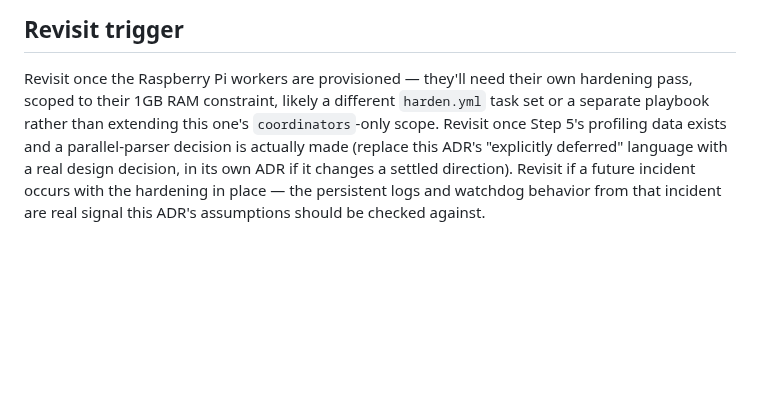
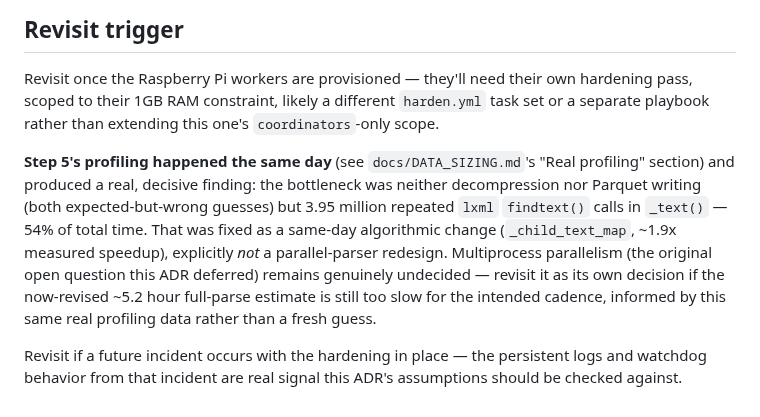
Before and after one commit to edonahue/networked-players, a Markdown page: docs/decisions/0014-coordination-host-hardening.md, the part around the change. Drawn GitHub-style; blank space fills up the shorter version.

Commit message:
Close ADR 0014's profiling revisit trigger with the real outcome
The profiling happened the same day and produced a decisive, correct-
the-record finding (bottleneck was neither decompression nor Parquet
writing, both plausible guesses that turned out wrong) plus a same-day
algorithmic fix, not a parallel-parser redesign. Multiprocess
parallelism remains genuinely undecided and is now its own explicit
follow-up, informed by real profiling data rather than a fresh guess.

Co-Authored-By: Claude Sonnet 5 <noreply@anthropic.com>

```diff
--- a/docs/decisions/0014-coordination-host-hardening.md
+++ b/docs/decisions/0014-coordination-host-hardening.md
@@ -134,9 +134,18 @@ a real multi-hour run.
 
 Revisit once the Raspberry Pi workers are provisioned — they'll need their own hardening
 pass, scoped to their 1GB RAM constraint, likely a different `harden.yml` task set or a
-separate playbook rather than extending this one's `coordinators`-only scope. Revisit
-once Step 5's profiling data exists and a parallel-parser decision is actually made
-(replace this ADR's "explicitly deferred" language with a real design decision, in its
-own ADR if it changes a settled direction). Revisit if a future incident occurs with
-the hardening in place — the persistent logs and watchdog behavior from that incident
-are real signal this ADR's assumptions should be checked against.
+separate playbook rather than extending this one's `coordinators`-only scope.
+
+**Step 5's profiling happened the same day** (see `docs/DATA_SIZING.md`'s "Real
+profiling" section) and produced a real, decisive finding: the bottleneck was neither
+decompression nor Parquet writing (both expected-but-wrong guesses) but 3.95 million
+repeated `lxml` `findtext()` calls in `_text()` — 54% of total time. That was fixed as
+a same-day algorithmic change (`_child_text_map`, ~1.9x measured speedup), explicitly
+*not* a parallel-parser redesign. Multiprocess parallelism (the original open question
+this ADR deferred) remains genuinely undecided — revisit it as its own decision if the
+now-revised ~5.2 hour full-parse estimate is still too slow for the intended cadence,
+informed by this same real profiling data rather than a fresh guess.
+
+Revisit if a future incident occurs with the hardening in place — the persistent logs
+and watchdog behavior from that incident are real signal this ADR's assumptions should
+be checked against.
```
